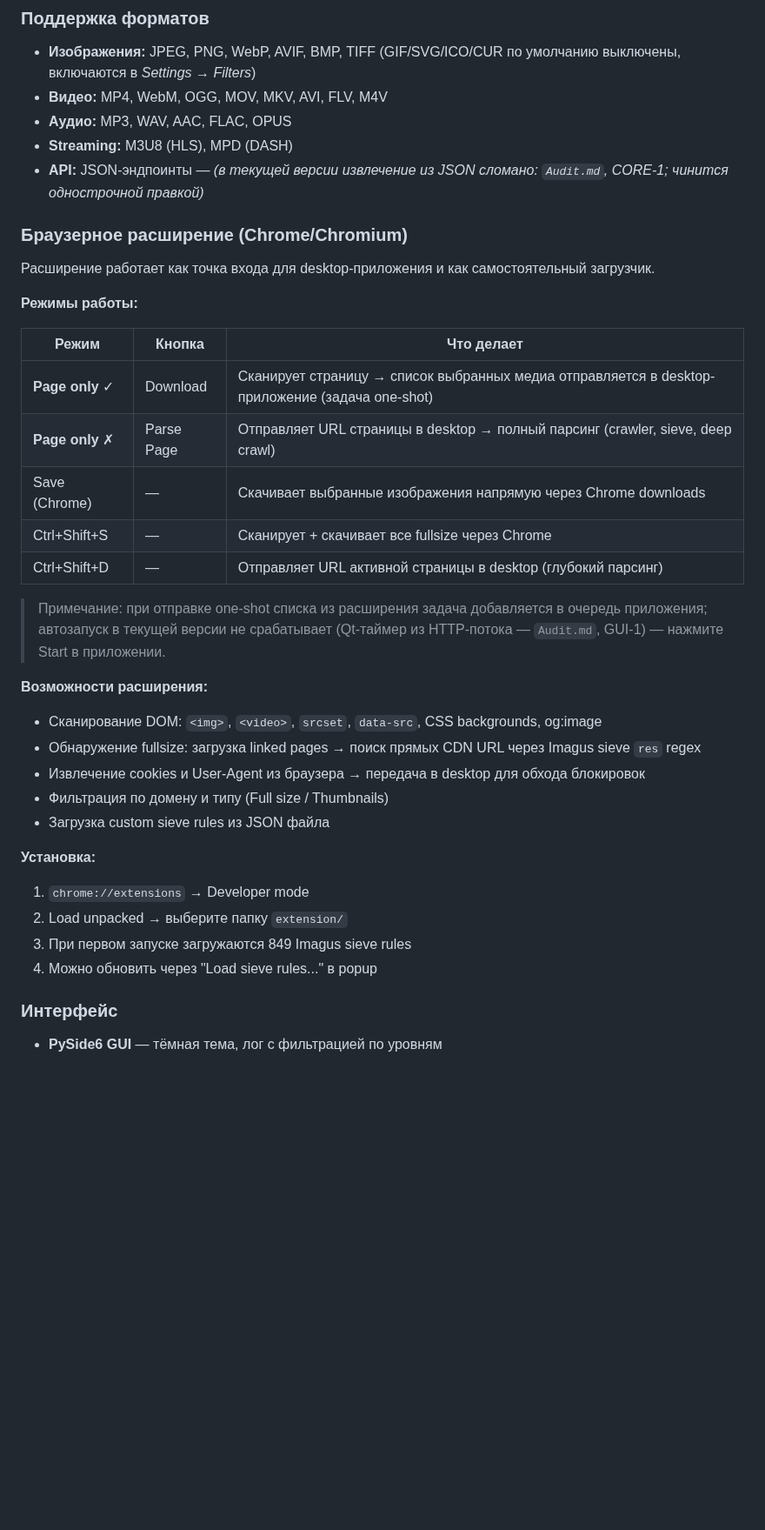
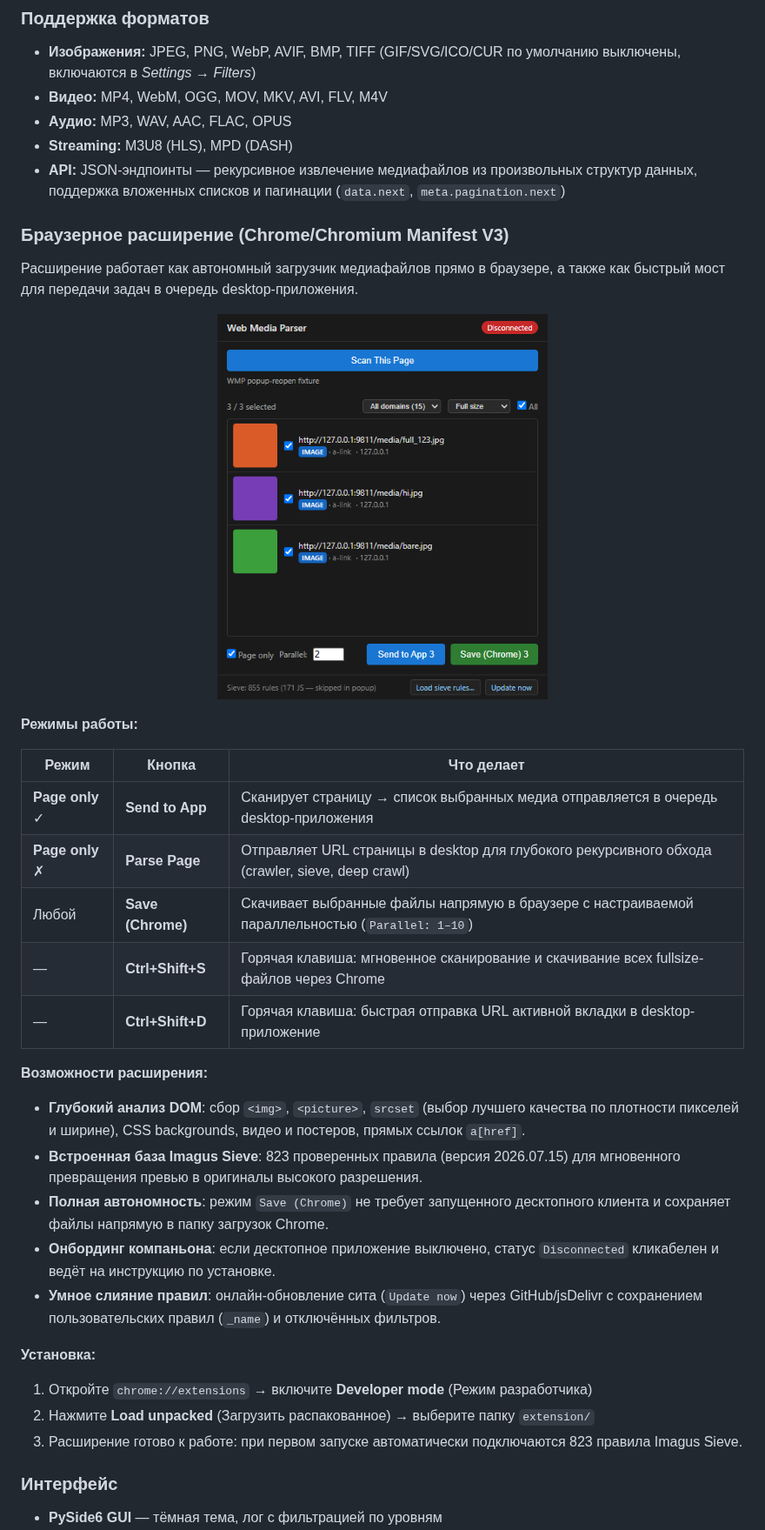
Before and after one commit to Sucotasch/web-media-parser, a Markdown page: README.md, the part around one of its changes. Shown at 87% size. Drawn GitHub-style; pictures changed too: docs/images/extension_popup_scanned.png (added); blank space fills up the shorter version.

Commit message:
docs: actualize README with screenshots, CWS parity, and fixed defect notes

```diff
--- a/README.md
+++ b/README.md
@@ -56,36 +68,37 @@
 - **Видео:** MP4, WebM, OGG, MOV, MKV, AVI, FLV, M4V
 - **Аудио:** MP3, WAV, AAC, FLAC, OPUS
 - **Streaming:** M3U8 (HLS), MPD (DASH)
-- **API:** JSON-эндпоинты — *(в текущей версии извлечение из JSON сломано: `Audit.md`, CORE-1; чинится однострочной правкой)*
+- **API:** JSON-эндпоинты — рекурсивное извлечение медиафайлов из произвольных структур данных, поддержка вложенных списков и пагинации (`data.next`, `meta.pagination.next`)
 
-### Браузерное расширение (Chrome/Chromium)
+### Браузерное расширение (Chrome/Chromium Manifest V3)
 
-Расширение работает как точка входа для desktop-приложения и как самостоятельный загрузчик.
+Расширение работает как автономный загрузчик медиафайлов прямо в браузере, а также как быстрый мост для передачи задач в очередь desktop-приложения.
+
+<p align="center">
+  <img src="docs/images/extension_popup_scanned.png" alt="Web Media Parser Extension Popup" width="380">
+</p>
 
 **Режимы работы:**
 
 | Режим | Кнопка | Что делает |
-|-------|--------|------------|
-| **Page only** ✓ | Download | Сканирует страницу → список выбранных медиа отправляется в desktop-приложение (задача one-shot) |
-| **Page only** ✗ | Parse Page | Отправляет URL страницы в desktop → полный парсинг (crawler, sieve, deep crawl) |
-| Save (Chrome) | — | Скачивает выбранные изображения напрямую через Chrome downloads |
-| Ctrl+Shift+S | — | Сканирует + скачивает все fullsize через Chrome |
-| Ctrl+Shift+D | — | Отправляет URL активной страницы в desktop (глубокий парсинг) |
-
-> Примечание: при отправке one-shot списка из расширения задача добавляется в очередь приложения; автозапуск в текущей версии не срабатывает (Qt-таймер из HTTP-потока — `Audit.md`, GUI-1) — нажмите Start в приложении.
+|---|---|---|
+| **Page only** ✓ | **Send to App** | Сканирует страницу → список выбранных медиа отправляется в очередь desktop-приложения |
+| **Page only** ✗ | **Parse Page** | Отправляет URL страницы в desktop для глубокого рекурсивного обхода (crawler, sieve, deep crawl) |
+| Любой | **Save (Chrome)** | Скачивает выбранные файлы напрямую в браузере с настраиваемой параллельностью (`Parallel: 1–10`) |
+| — | **Ctrl+Shift+S** | Горячая клавиша: мгновенное сканирование и скачивание всех fullsize-файлов через Chrome |
+| — | **Ctrl+Shift+D** | Горячая клавиша: быстрая отправка URL активной вкладки в desktop-приложение |
 
 **Возможности расширения:**
-- Сканирование DOM: `<img>`, `<video>`, `srcset`, `data-src`, CSS backgrounds, og:image
-- Обнаружение fullsize: загрузка linked pages → поиск прямых CDN URL через Imagus sieve `res` regex
-- Извлечение cookies и User-Agent из браузера → передача в desktop для обхода блокировок
-- Фильтрация по домену и типу (Full size / Thumbnails)
-- Загрузка custom sieve rules из JSON файла
+- **Глубокий анализ DOM**: сбор `<img>`, `<picture>`, `srcset` (выбор лучшего качества по плотности пикселей и ширине), CSS backgrounds, видео и постеров, прямых ссылок `a[href]`.
+- **Встроенная база Imagus Sieve**: 823 проверенных правила (версия 2026.07.15) для мгновенного превращения превью в оригиналы высокого разрешения.
+- **Полная автономность**: режим `Save (Chrome)` не требует запущенного десктопного клиента и сохраняет файлы напрямую в папку загрузок Chrome.
+- **Онбординг компаньона**: если десктопное приложение выключено, статус `Disconnected` кликабелен и ведёт на инструкцию по установке.
+- **Умное слияние правил**: онлайн-обновление сита (`Update now`) через GitHub/jsDelivr с сохранением пользовательских правил (`_name`) и отключённых фильтров.
 
 **Установка:**
-1. `chrome://extensions` → Developer mode
-2. Load unpacked → выберите папку `extension/`
-3. При первом запуске загружаются 849 Imagus sieve rules
-4. Можно обновить через "Load sieve rules..." в popup
+1. Откройте `chrome://extensions` → включите **Developer mode** (Режим разработчика)
+2. Нажмите **Load unpacked** (Загрузить распакованное) → выберите папку `extension/`
+3. Расширение готово к работе: при первом запуске автоматически подключаются 823 правила Imagus Sieve.
 
 ### Интерфейс
 - **PySide6 GUI** — тёмная тема, лог с фильтрацией по уровням
```
Also changed, not shown: other parts of README.md (+22 -13 lines), docs/images/desktop_app.png (added), docs/images/extension_popup.png (added), 2 other files.
